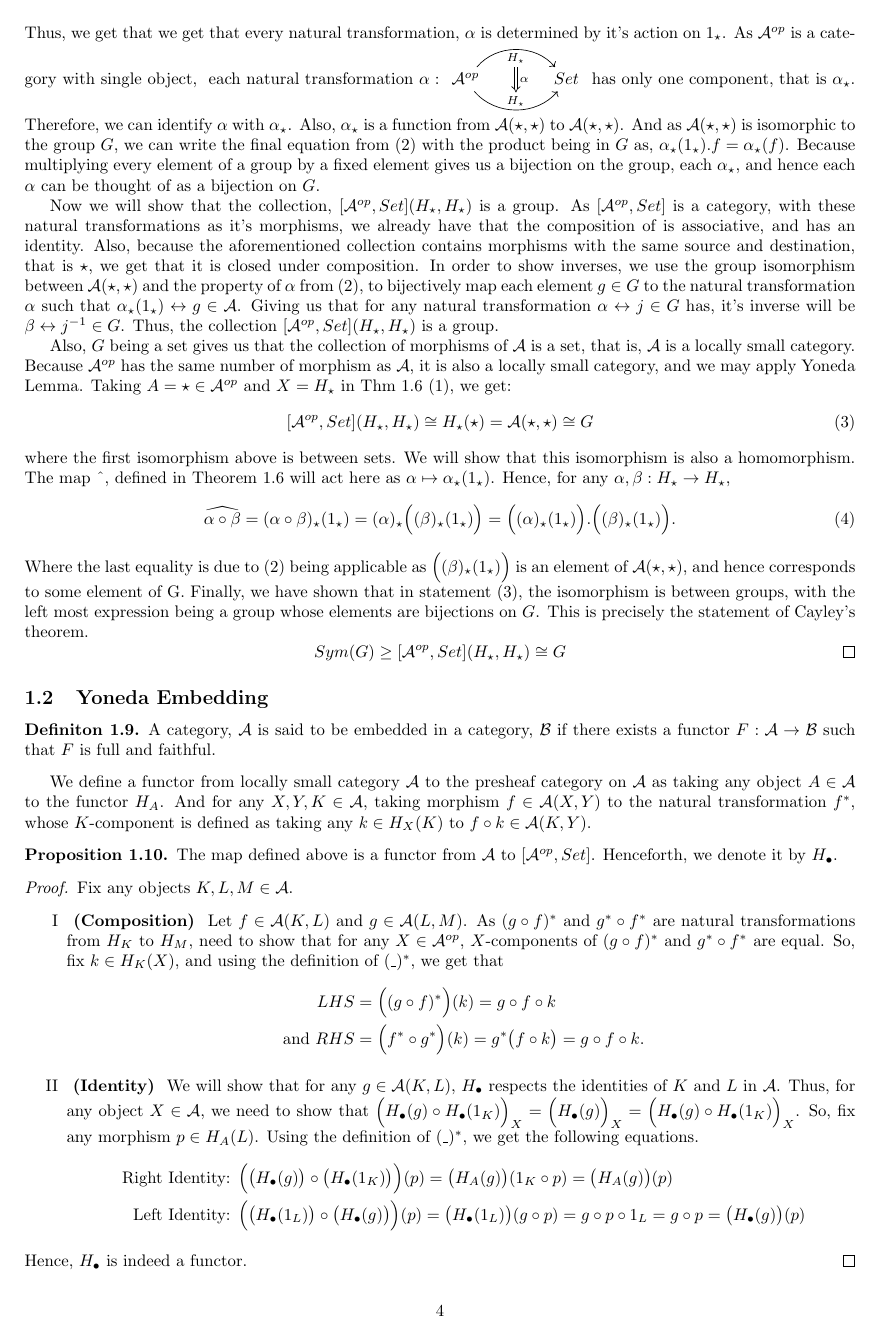
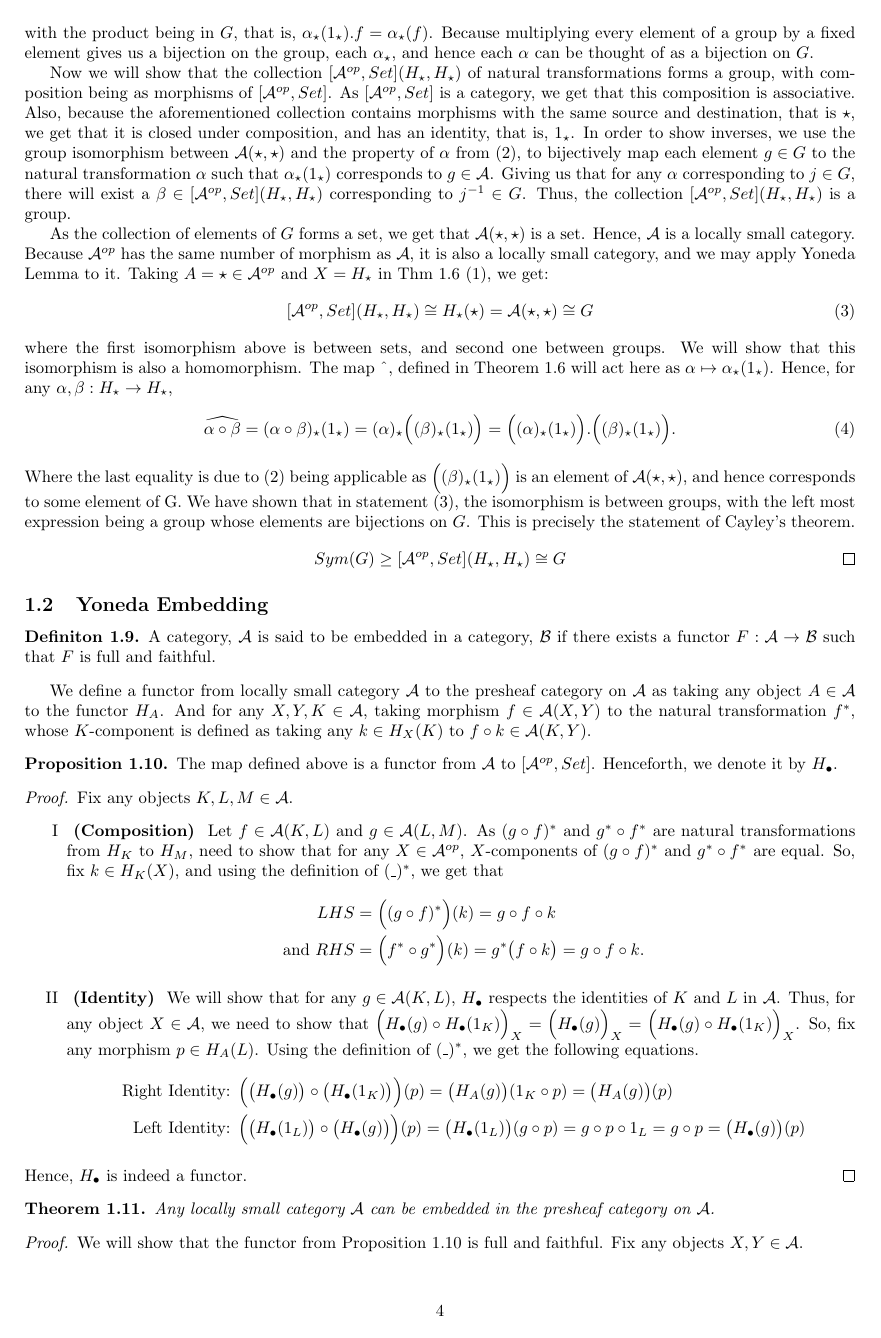
Before and after one commit to 4amVim/Undergrad-Thesis, a LaTeX thesis (Thesis/section1.tex): page 4 of 14. Compiled offline with pdfLaTeX.

Commit message:
cayleyx3

```diff
--- a/Thesis/section1.tex
+++ b/Thesis/section1.tex
@@ -325,16 +336,3 @@ functors, we adjust composition to proceed in the covariant version without chan
 			\implies \alpha_\star(1_\star) \circ f=\alpha_\star(f)
 		\end{equation}
 		Thus, we get that we get that every natural transformation,
-		$\alpha$ is determined by it's action on $1_\star$. As $\mathcal{A} ^{op}$ is a category with single object,
-		$ \text{ each natural transformation } \alpha:
-		\begin{tikzcd}[row sep=small, column sep=large]
-			\mathcal{A} ^{op} \arrow[r,bend left=50, "H_\star"{name=U, below}]
-			\arrow[r, bend right = 50, "H_\star"{name=D, above}]
-& Set
-\arrow[Rightarrow, from=U , to=D, "\alpha"]
-		\end{tikzcd} \text{ has only one component, that is } \alpha_\star$. Therefore, we can
-		identify $\alpha$ with $\alpha_\star$. Also, $\alpha_\star$ is a function
-		from $\mathcal{A} (\star,\star)$ to $\mathcal{A} (\star,\star)$.
-		And as $\mathcal{A} (\star, \star)$ is isomorphic to the group $G$, we can write
-		the final equation from (2) with the product being in $G$
-		as, $\alpha_\star(1_\star).f=\alpha_\star(f)$. Because
@@ -341,29 +343,32 @@ functors, we adjust composition to proceed in the covariant version without chan
+		the final equation from (2) with the product being in $G$, that is,
+		 $\alpha_\star(1_\star).f=\alpha_\star(f)$. Because
 		multiplying every element of a group by a fixed element gives us a bijection on the
 		group, each $\alpha_\star$, and hence each $\alpha$ can be thought of as a bijection on
 		$G$.
 
-		Now we will show that the collection, $[\mathcal{A} ^{op},Set](H_\star, H_\star)$ is a
-		group. As $[\mathcal{A} ^{op},Set]$ is a category, with these natural transformations
-		as it's morphisms, we already have that the composition of is associative,
-		and has an identity. Also, because the aforementioned collection contains
+		Now we will show that the collection $[\mathcal{A} ^{op},Set](H_\star, H_\star)$ of
+		natural transformations forms a group, with composition being as morphisms of
+		$[\mathcal{A} ^{op},Set]$. As $[\mathcal{A} ^{op},Set]$ is a category, we get that
+		this composition is associative. Also, because the aforementioned collection contains
 		morphisms with the same source and destination, that is $\star$, we get that it is
-		closed under composition. In order
-		to show inverses, we use the group isomorphism between $\mathcal{A} (\star,\star)$ and
-		the property of $\alpha$ from (2), to bijectively map each element $g\in G$ to the natural
-		transformation $\alpha$ such that $\alpha_\star(1_\star) \leftrightarrow g \in \mathcal{A} $.
-		Giving us that for any natural transformation $\alpha \leftrightarrow j\in G$ has, it's
-		inverse will be $\beta \leftrightarrow j^{-1} \in G$. Thus, the
-		collection $[ \mathcal{A} ^{op}, Set](H_\star,H_\star)$ is a group.
+		closed under composition, and has an identity, that is, $1_\star$.
+		In order to show inverses, we use the group isomorphism between
+		$\mathcal{A} (\star,\star)$ and	the property of $\alpha$ from (2),
+		to bijectively map each element $g\in G$ to the natural transformation $\alpha$
+		such that $\alpha_\star(1_\star)$ corresponds to $g \in \mathcal{A}$.
+		Giving us that for any $\alpha$ corresponding to $j\in G$, there will exist a
+		$\beta \in [\mathcal{A} ^{op},Set](H_\star, H_\star)$ corresponding to $j^{-1} \in G$.
+		Thus, the collection $[ \mathcal{A} ^{op}, Set](H_\star,H_\star)$ is a group.
 
-		Also, $G$ being a set gives us that the collection of morphisms of $\mathcal{A}$
-		is a set, that is, $\mathcal{A} $ is a locally small category. Because
+		As the collection of elements of $G$ forms a set, we get that $\mathcal{A}(\star,\star)$
+		is a set. Hence, $\mathcal{A}$ is a locally small category. Because
 		$\mathcal{A} ^{op}$ has the same number of morphism as $\mathcal{A}$,
-		it is also a locally small category, and we may apply Yoneda Lemma. Taking $A=\star
-		\in \mathcal{A} ^{op}$ and $X=H_\star$ in Thm 1.6 (1), we get:
+		it is also a locally small category, and we may apply Yoneda Lemma to it.
+		Taking $A=\star	\in \mathcal{A} ^{op}$ and $X=H_\star$ in Thm 1.6 (1), we get:
 		\begin{equation} [ \mathcal{A} ^{op}, Set](H_\star,H_\star) \cong H_\star(\star)
 		= \mathcal{A} (\star,\star) \cong G\end{equation}
-		where the first isomorphism above is between sets. We will show that this
-		isomorphism is also a homomorphism.
+		where the first isomorphism above is between sets, and second one between groups.
+		We will show that this isomorphism is also a homomorphism.
 		The map $\string ^$, defined in Theorem 1.6 will act here as $\alpha
 		\mapsto \alpha_\star (1_\star)$. Hence, for any $\alpha,\beta:H_\star
 		\to H_\star$,
@@ -375,7 +380,7 @@ functors, we adjust composition to proceed in the covariant version without chan
 		Where the last equality is due to (2) being applicable
 		as $\Big((\beta)_\star (1_\star)\Big)$ is an element of $\mathcal{A} (\star,\star)$,
 		and hence corresponds to some element of G.
-		Finally, we have shown that in statement (3), the isomorphism is between groups,
+		We have shown that in statement (3), the isomorphism is between groups,
 		with the left most expression being a group whose elements are bijections
 		on $G$. This is
 		precisely the statement of Cayley's theorem.
```
Also changed, not shown: Thesis/section1.pdf, Thesis/section1.tex (48 more changed lines). Lines whose indentation alone changed are shown as unchanged.
